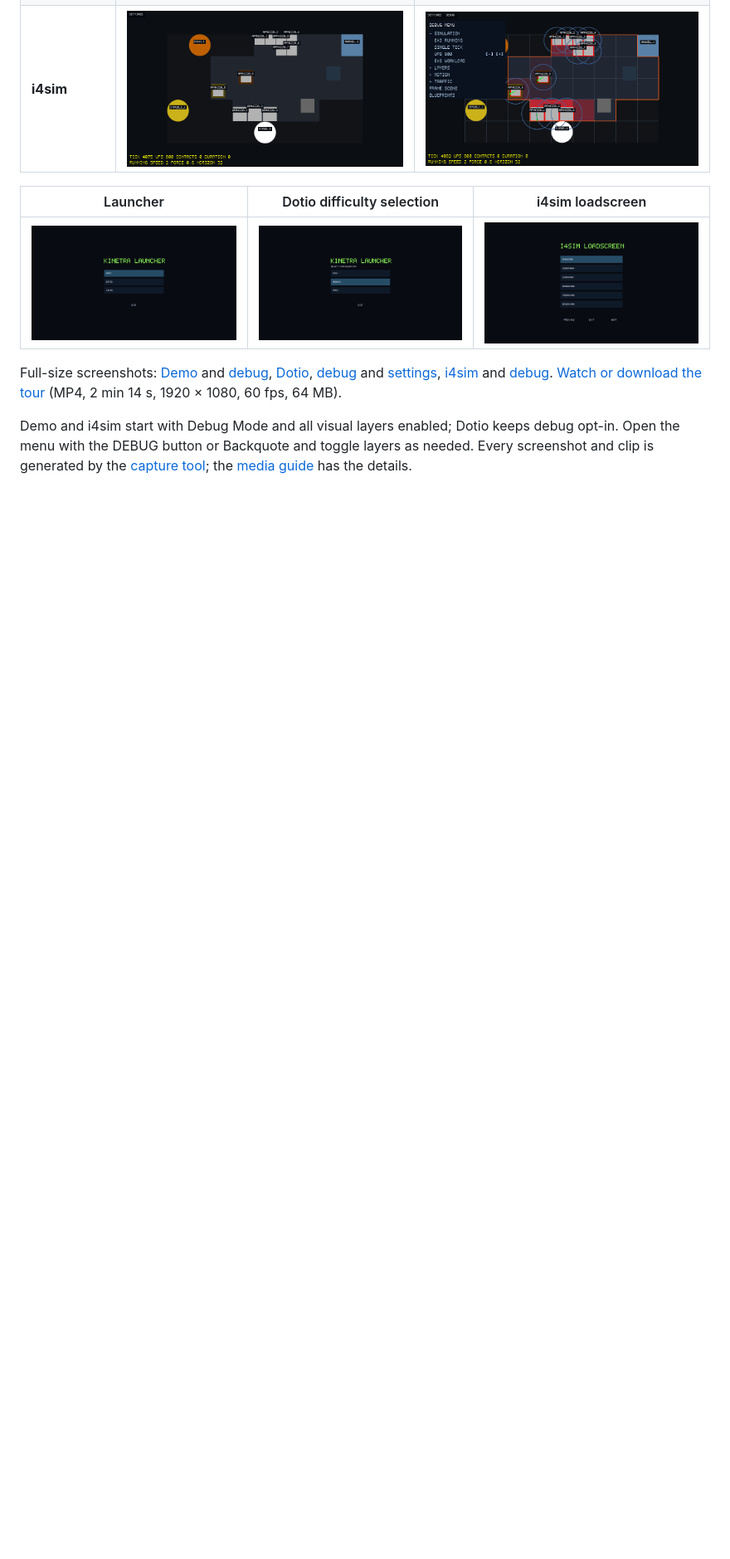
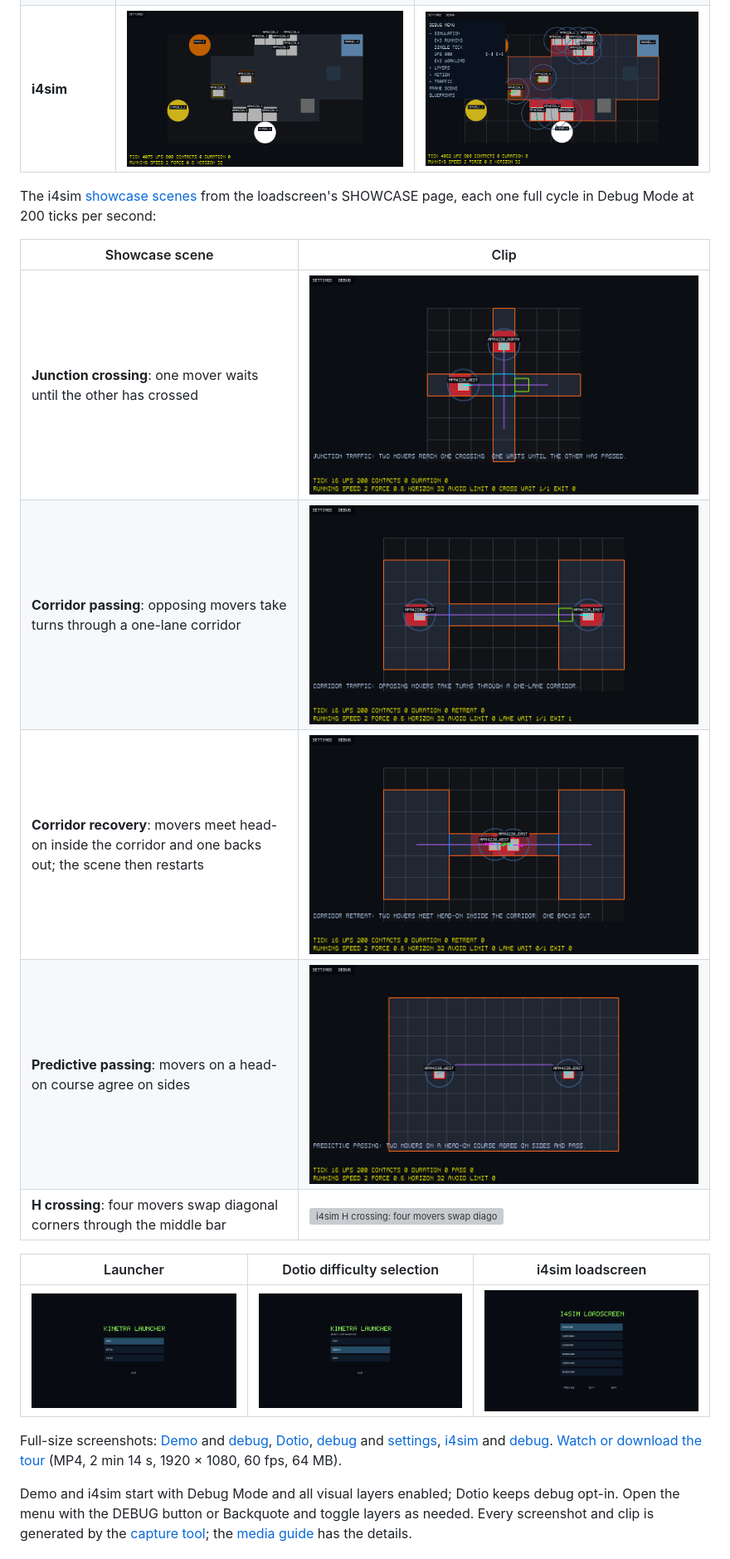
Before and after one commit to SMB-M87/Kinetra-Lab, a Markdown page: README.md, the part around the change. Shown at 83% size. Drawn GitHub-style; pictures changed too: docs/media/i4sim-showcase-corridor-passing-clip.gif (added), docs/media/i4sim-showcase-corridor-recovery-clip.gif (added), docs/media/i4sim-showcase-junction-crossing-clip.gif (added); blank space fills up the shorter version; grey boxes are pictures that could not be loaded.

```diff
--- a/README.md
+++ b/README.md
@@ -58,6 +58,16 @@ See the [Labs overview](labs/README.md) for application sources and headless tes
 | **Demo** | ![Demo: the player walks among physics agents](docs/media/demo-clip.gif) | ![Demo with steering probes, paths, vectors and collision shapes](docs/media/demo-debug-clip.gif) |
 | **Dotio** | ![Dotio: the player runs through the corridors and fires](docs/media/dotio-clip.gif) | ![Dotio with AI states, paths, probes and collision shapes](docs/media/dotio-debug-clip.gif) |
 | **i4sim** | ![i4sim: movers drive between the stations of the MAS demonstrator](docs/media/i4sim-clip.gif) | ![i4sim with debug layers and the debug menu](docs/media/i4sim-debug-clip.gif) |
+
+The i4sim [showcase scenes](labs/i4sim/blueprints/README.md#showcase-scenes) from the loadscreen's SHOWCASE page, each one full cycle in Debug Mode at 200 ticks per second:
+
+| Showcase scene | Clip |
+| --- | --- |
+| **Junction crossing**: one mover waits until the other has crossed | ![i4sim junction crossing: two movers reach one crossing, one waits](docs/media/i4sim-showcase-junction-crossing-clip.gif) |
+| **Corridor passing**: opposing movers take turns through a one-lane corridor | ![i4sim corridor passing: movers take turns through a one-lane corridor](docs/media/i4sim-showcase-corridor-passing-clip.gif) |
+| **Corridor recovery**: movers meet head-on inside the corridor and one backs out; the scene then restarts | ![i4sim corridor recovery: one mover backs out of the corridor](docs/media/i4sim-showcase-corridor-recovery-clip.gif) |
+| **Predictive passing**: movers on a head-on course agree on sides | ![i4sim predictive passing: two movers agree on sides and pass](docs/media/i4sim-showcase-predictive-passing-clip.gif) |
+| **H crossing**: four movers swap diagonal corners through the middle bar | ![i4sim H crossing: four movers swap diagonal corners](docs/media/i4sim-showcase-h-crossing-clip.gif) |
 
 | Launcher | Dotio difficulty selection | i4sim loadscreen |
 | --- | --- | --- |
```
Also changed, not shown: docs/media/README.md (+4 -3 lines), tools/capture/README.md (+11 -5 lines), 8 other files.
